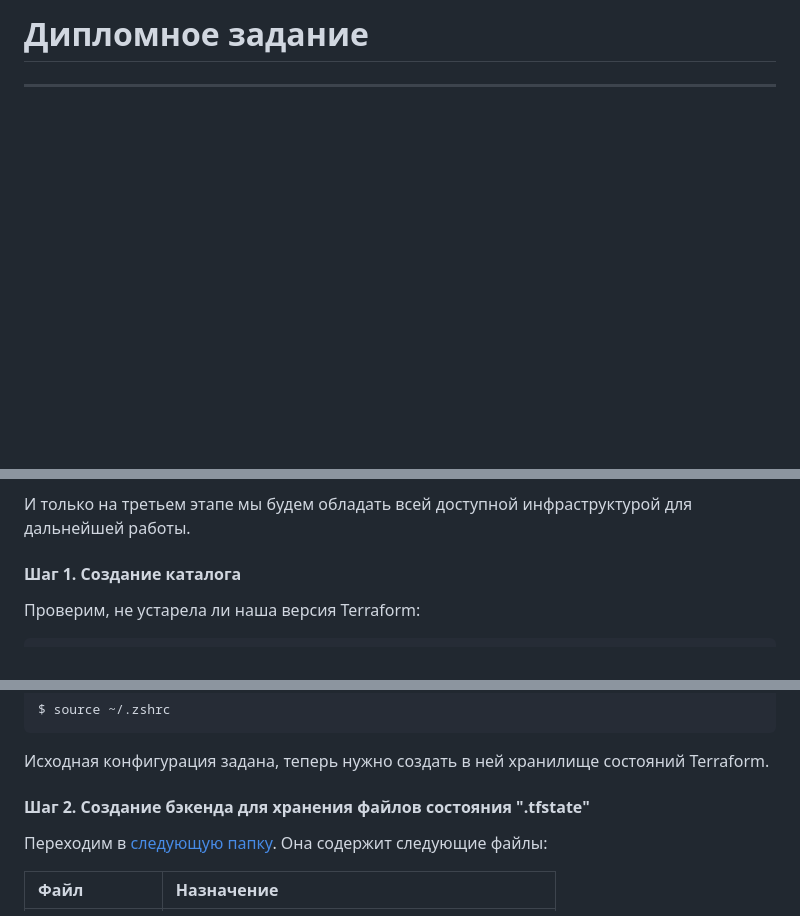
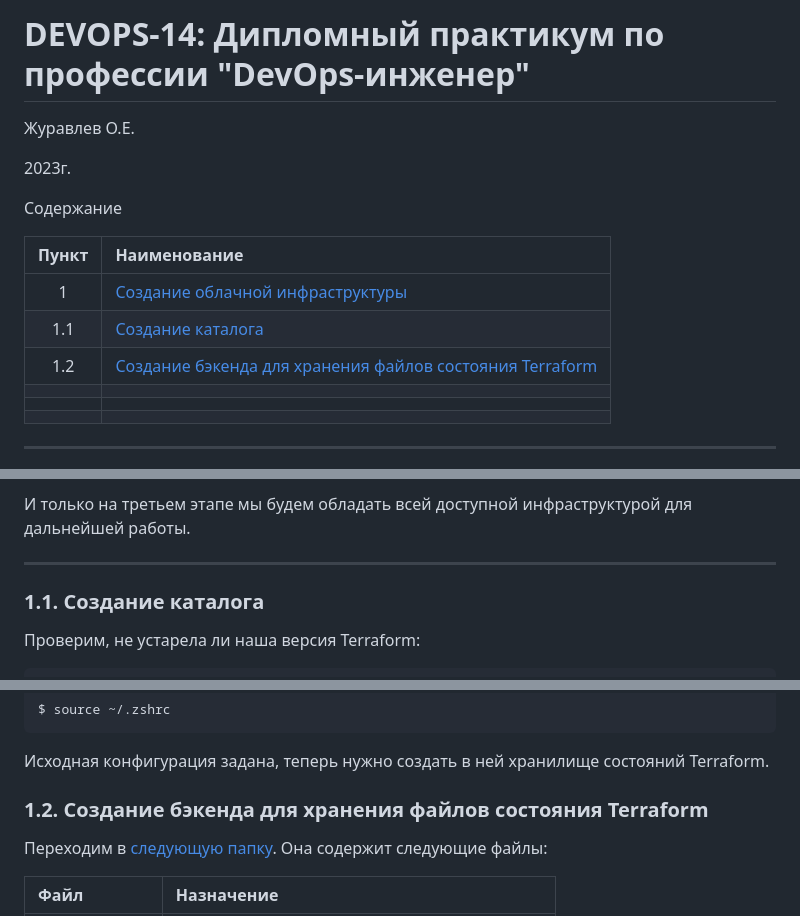
Before and after one commit to olezhuravlev/devops-diploma-yandexcloud, a Markdown page: 16-diploma-yc/16.md, 3 parts joined by grey strips. GitHub-like rendering; blank space fills up the shorter version.

Commit message:
Table of contents created

```diff
--- a/16-diploma-yc/16.md
+++ b/16-diploma-yc/16.md
@@ -1,4 +1,25 @@
-# Дипломное задание
+# DEVOPS-14: Дипломный практикум по профессии "DevOps-инженер"
+
+Журавлев О.Е.
+
+2023г.
+
+Содержание
+
+| Пункт | Наименование                                                                  |
+|:-----:|:------------------------------------------------------------------------------|
+|   1   | [Создание облачной инфраструктуры](#cloud_infra_creation)                     |##
+|  1.1  | [Создание каталога](#catalog_creation)                                        |###
+|  1.2  | [Создание бэкенда для хранения файлов состояния Terraform](#backend_creation) |###
+|       |                                                                               |
+|       |                                                                               |
+|       |                                                                               |
+
+
+
+
+
+
 
 ---
 
@@ -20,7 +41,9 @@
 
 И только на третьем этапе мы будем обладать всей доступной инфраструктурой для дальнейшей работы.
 
-#### Шаг 1. Создание каталога
+---
+
+### <a name="catalog_creation">1.1. Создание каталога</a>
 
 Проверим, не устарела ли наша версия Terraform:
 
@@ -181,7 +204,7 @@ $ source ~/.zshrc
 
 Исходная конфигурация задана, теперь нужно создать в ней хранилище состояний Terraform.
 
-#### Шаг 2. Создание бэкенда для хранения файлов состояния ".tfstate"
+### <a name="backend_creation">1.2. Создание бэкенда для хранения файлов состояния Terraform</a>
 
 Переходим в [следующую папку](./terraform/100_backend). Она содержит следующие файлы:
 
```
Also changed, not shown: other parts of 16-diploma-yc/16.md (+1 -1 lines).
